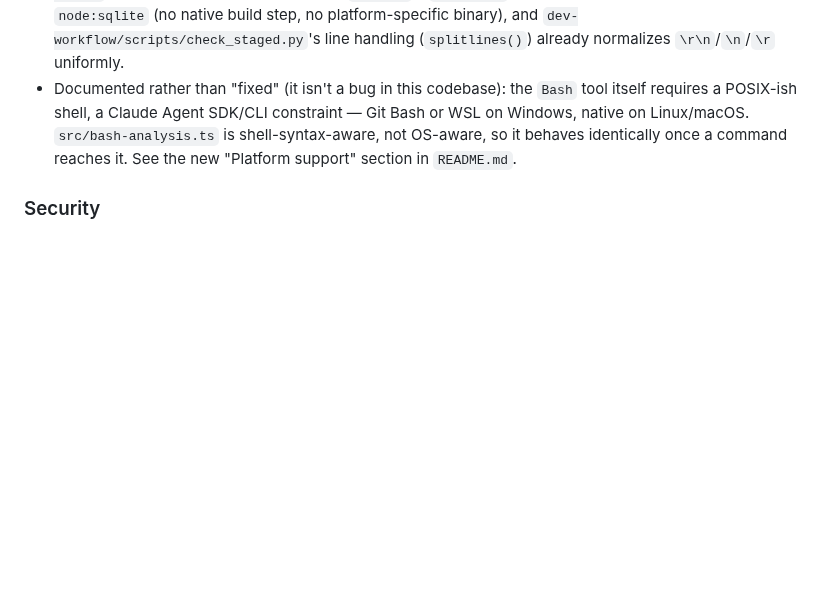
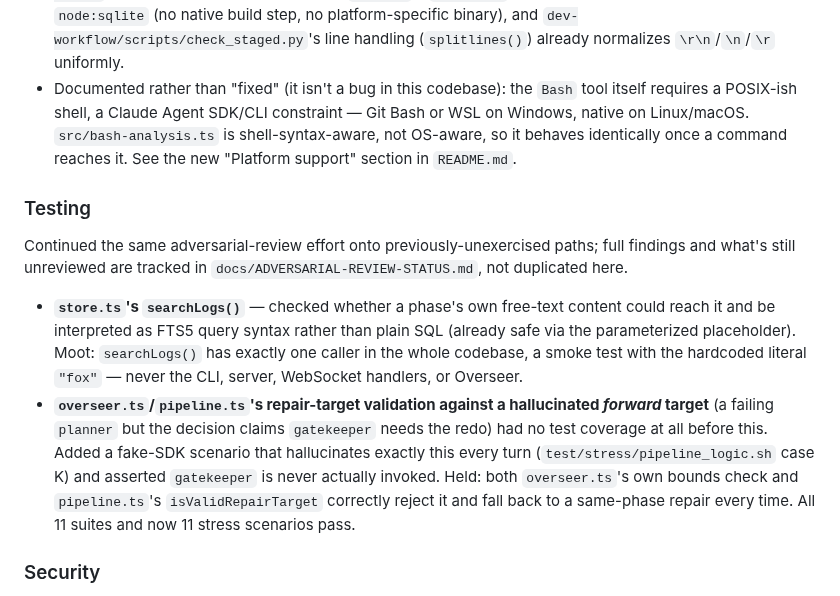
Before and after one commit to noobhacker02/Agentic-dev-alpha, a Markdown page: CHANGELOG.md, the part around the change. GitHub-like rendering; blank space fills up the shorter version.

```diff
--- a/CHANGELOG.md
+++ b/CHANGELOG.md
@@ -79,6 +79,20 @@ Reviewed the codebase for Linux/macOS/Windows portability, beyond the git-hooks
   POSIX-ish shell, a Claude Agent SDK/CLI constraint — Git Bash or WSL on Windows, native on
   Linux/macOS. `src/bash-analysis.ts` is shell-syntax-aware, not OS-aware, so it behaves identically
   once a command reaches it. See the new "Platform support" section in `README.md`.
+
+### Testing
+Continued the same adversarial-review effort onto previously-unexercised paths; full findings and
+what's still unreviewed are tracked in `docs/ADVERSARIAL-REVIEW-STATUS.md`, not duplicated here.
+- **`store.ts`'s `searchLogs()`** — checked whether a phase's own free-text content could reach it
+  and be interpreted as FTS5 query syntax rather than plain SQL (already safe via the parameterized
+  placeholder). Moot: `searchLogs()` has exactly one caller in the whole codebase, a smoke test with
+  the hardcoded literal `"fox"` — never the CLI, server, WebSocket handlers, or Overseer.
+- **`overseer.ts`/`pipeline.ts`'s repair-target validation against a hallucinated *forward* target**
+  (a failing `planner` but the decision claims `gatekeeper` needs the redo) had no test coverage at
+  all before this. Added a fake-SDK scenario that hallucinates exactly this every turn
+  (`test/stress/pipeline_logic.sh` case K) and asserted `gatekeeper` is never actually invoked. Held:
+  both `overseer.ts`'s own bounds check and `pipeline.ts`'s `isValidRepairTarget` correctly reject it
+  and fall back to a same-phase repair every time. All 11 suites and now 11 stress scenarios pass.
 
 ### Security
 - **A page opened by the browser tools could escape the Stage 1 local-only boundary.** A fresh
```
Also changed, not shown: docs/ADVERSARIAL-REVIEW-STATUS.md (+15 -5 lines), docs/screenshots/approval-ui/01-full-dashboard-with-browser-panel.png, 2 other files.
